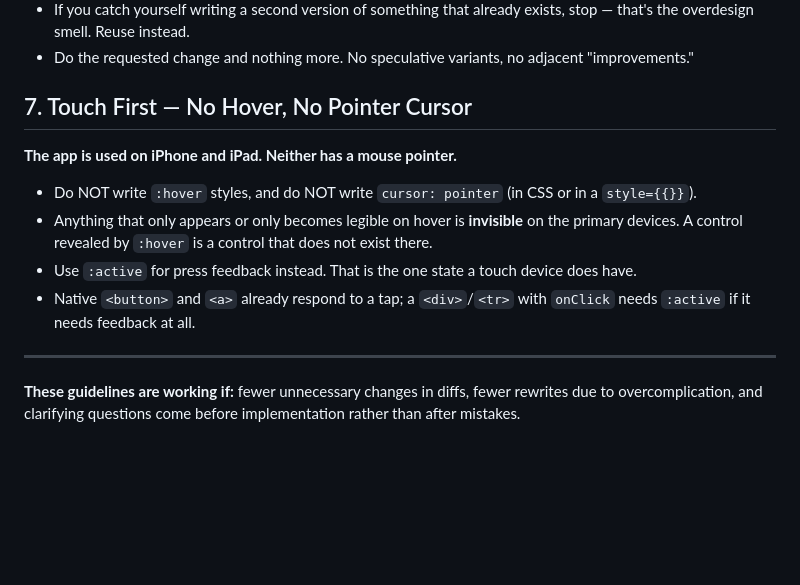
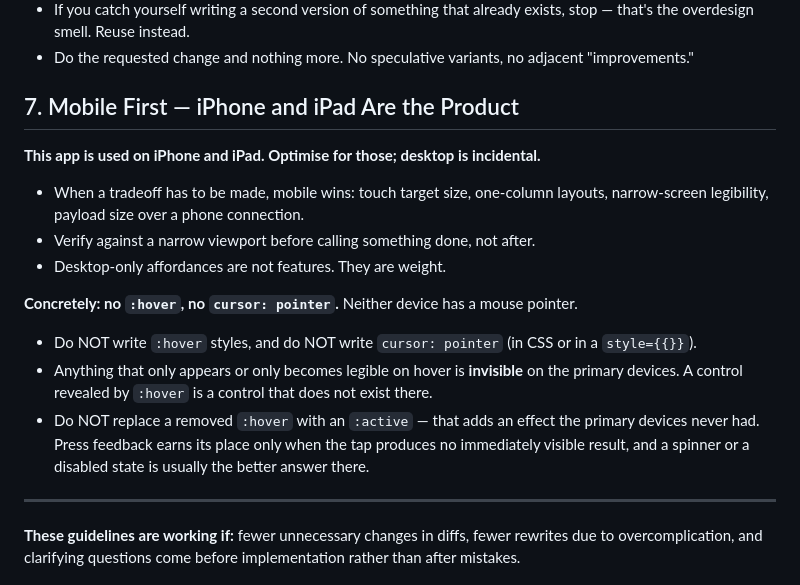
Before and after one commit to mmdtoycar/mahjong-omakase, a Markdown page: .claude/CLAUDE.md, the part around the change. Drawn GitHub-style; blank space fills up the shorter version.

Commit message:
docs: 把 §7 从'不要 hover'扩成'移动端优先', 并去掉自相矛盾的一句
规则本来写着'用 :active 代替 hover', 但我们刚刚认定那是给触屏新增本来
不存在的特效, 所以改成: 不要拿 :active 顶替删掉的 hover.

```diff
--- a/.claude/CLAUDE.md
+++ b/.claude/CLAUDE.md
@@ -78,16 +78,23 @@ Strong success criteria let you loop independently. Weak criteria ("make it work
 - If you catch yourself writing a second version of something that already exists, stop — that's the overdesign smell. Reuse instead.
 - Do the requested change and nothing more. No speculative variants, no adjacent "improvements."
 
-## 7. Touch First — No Hover, No Pointer Cursor
+## 7. Mobile First — iPhone and iPad Are the Product
 
-**The app is used on iPhone and iPad. Neither has a mouse pointer.**
+**This app is used on iPhone and iPad. Optimise for those; desktop is incidental.**
+
+- When a tradeoff has to be made, mobile wins: touch target size, one-column layouts, narrow-screen
+  legibility, payload size over a phone connection.
+- Verify against a narrow viewport before calling something done, not after.
+- Desktop-only affordances are not features. They are weight.
+
+**Concretely: no `:hover`, no `cursor: pointer`.** Neither device has a mouse pointer.
 
 - Do NOT write `:hover` styles, and do NOT write `cursor: pointer` (in CSS or in a `style={{}}`).
 - Anything that only appears or only becomes legible on hover is **invisible** on the primary devices.
   A control revealed by `:hover` is a control that does not exist there.
-- Use `:active` for press feedback instead. That is the one state a touch device does have.
-- Native `<button>` and `<a>` already respond to a tap; a `<div>`/`<tr>` with `onClick` needs
-  `:active` if it needs feedback at all.
+- Do NOT replace a removed `:hover` with an `:active` — that adds an effect the primary devices never
+  had. Press feedback earns its place only when the tap produces no immediately visible result, and a
+  spinner or a disabled state is usually the better answer there.
 
 ---
 
```
